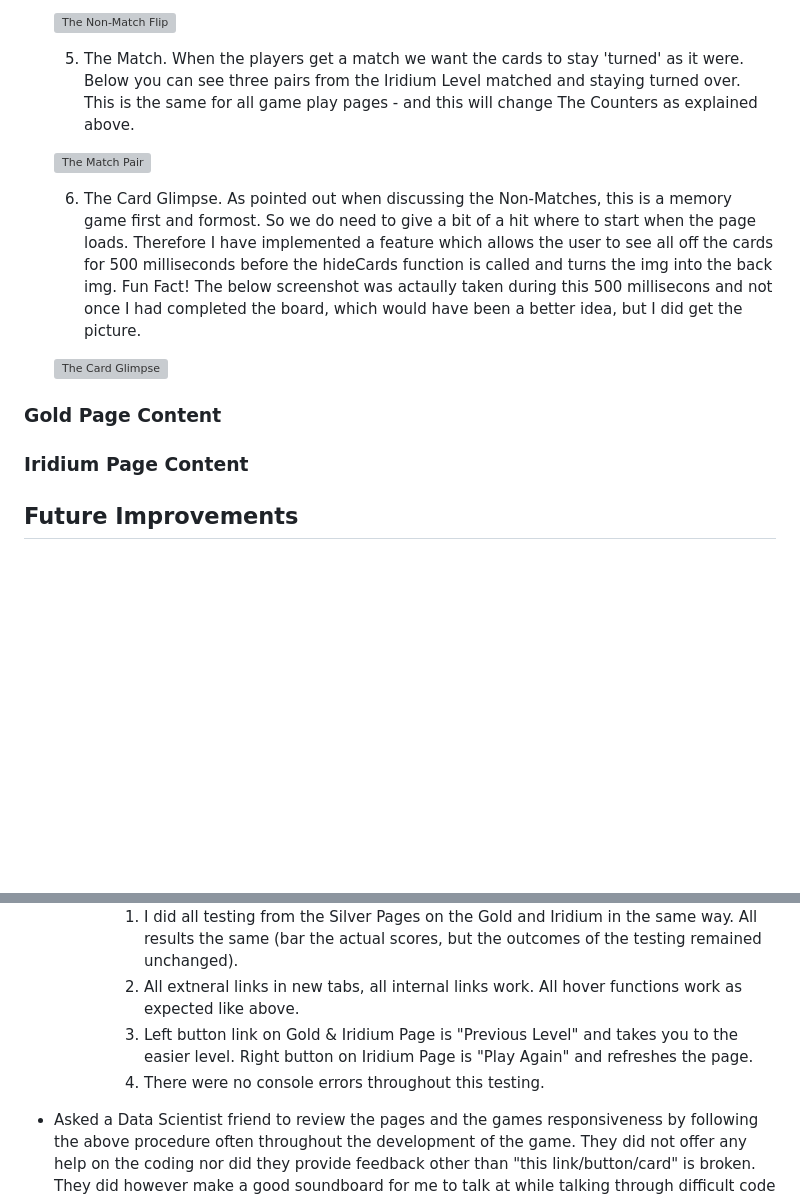
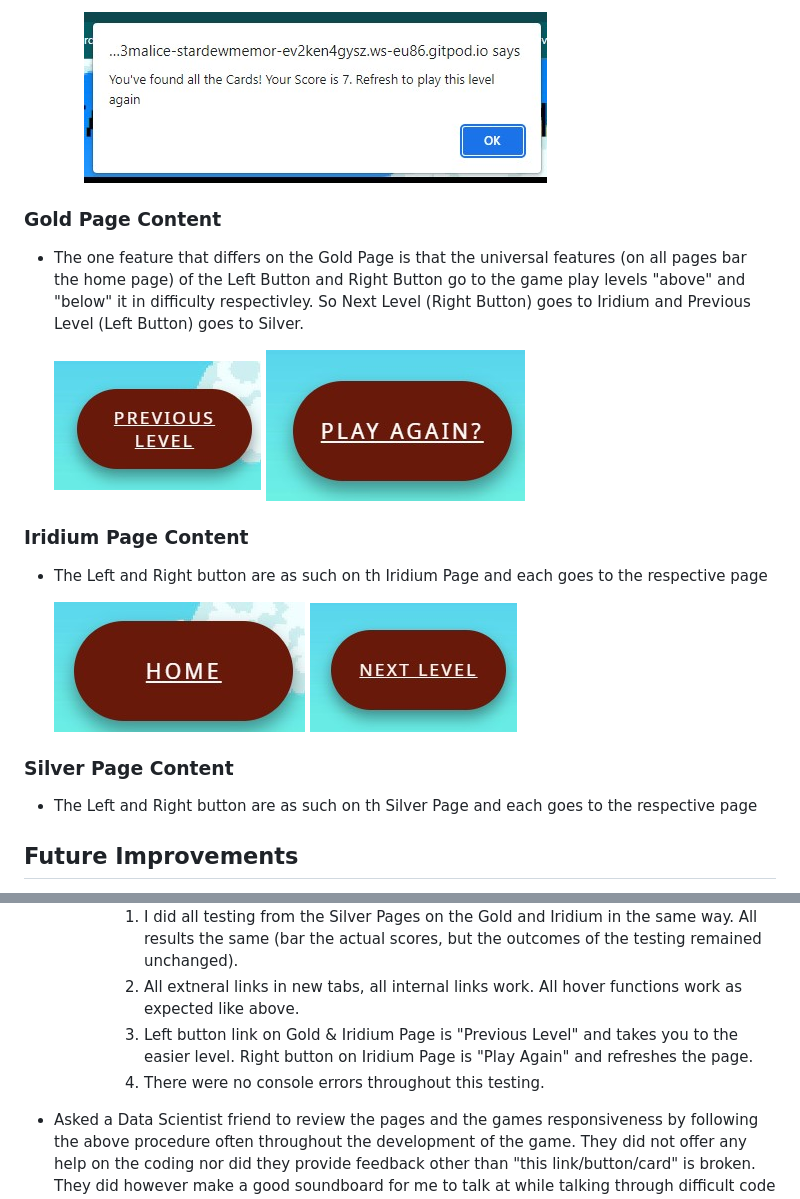
Before and after one commit to Pur3-MAlice/stardew-memory-game, a Markdown page: README.md, 2 parts joined by grey strips. GitHub-like rendering; pictures changed too: docs/screenshots/home-button.jpg (added), docs/screenshots/playagain-button.jpg (added); blank space fills up the shorter version; grey boxes are pictures that could not be loaded.

Commit message:
docs: add more screenshots and add more comments to README.md

```diff
--- a/README.md
+++ b/README.md
@@ -157,17 +170,18 @@ Stardew Valley Memory Game is a nostaligc card fipping/matching game based on th
 
-    ![The Non-Match Flip](/docs/screenshots/unmatched-pair.jpg)
-
-    5. The Match. When the players get a match we want the cards to stay 'turned' as it were. Below you can see three pairs from the Iridium Level matched and staying turned over. This is the same for all game play pages - and this will change The Counters as explained above.
-
-    ![The Match Pair](/docs/screenshots/matched-pairs.jpg)
-
-    6. The Card Glimpse. As pointed out when discussing the Non-Matches, this is a memory game first and formost. So we do need to give a bit of a hit where to start when the page loads. Therefore I have implemented a feature which allows the user to see all off the cards for 500 milliseconds before the hideCards function is called and turns the img into the back img. Fun Fact! The below screenshot was actaully taken during this 500 millisecons and not once I had completed the board, which would have been a better idea, but I did get the picture.
-
-    ![The Card Glimpse](/docs/screenshots/card-glimpse.jpg)
+        ![The Score Alert](/docs/screenshots/score-alert.jpg)
 
 ### **Gold Page Content**
+* The one feature that differs on the Gold Page is that the universal features (on all pages bar the home page) of the Left Button and Right Button go to the game play levels "above" and "below" it in difficulty respectivley. So Next Level (Right Button) goes to Iridium and Previous Level (Left Button) goes to Silver.
+
+    ![The Prev Button](/docs/screenshots/prev-level.jpg) ![The Play Again Button](/docs/screenshots/playagain-button.jpg)
 
 ### **Iridium Page Content**
+* The Left and Right button are as such on th Iridium Page and each goes to the respective page
+
+    ![The Home Button](/docs/screenshots/home-button.jpg) ![The Next Button](/docs/screenshots/next-level.jpg)
+
+### **Silver Page Content**
+* The Left and Right button are as such on th Silver Page and each goes to the respective page
 
 ## **Future Improvements**
 * Add images to the level choice buttons for a bit of flair.
@@ -208,7 +225,7 @@ During the development process, I was manually testing in the following ways:-
             1. I did all testing from the Silver Pages on the Gold and Iridium in the same way. All results the same (bar the actual scores, but the outcomes of the testing remained unchanged).
-            2. All extneral links in new tabs, all internal links work. All hover functions work as expected like above.
-            3. Left button link on Gold & Iridium Page is "Previous Level" and takes you to the easier level. Right button on Iridium Page is "Play Again" and refreshes the page.
-            4. There were no console errors throughout this testing.
+            1. All extneral links in new tabs, all internal links work. All hover functions work as expected like above.
+            1. Left button link on Gold & Iridium Page is "Previous Level" and takes you to the easier level. Right button on Iridium Page is "Play Again" and refreshes the page.
+            1. There were no console errors throughout this testing.
 * Asked a Data Scientist friend to review the pages and the games responsiveness by following the above procedure often throughout the development of the game. They did not offer any help on the coding nor did they provide feedback other than "this link/button/card" is broken. They did however make a good soundboard for me to talk at while talking through difficult code issues.
 
 * During testing, I used three browsers to ensure cross-compatibility. The browsers used were:
```
Also changed, not shown: other parts of README.md (+45 -29 lines), docs/screenshots/how-to-button.jpg (added), docs/screenshots/stardew-button.jpg (added).
